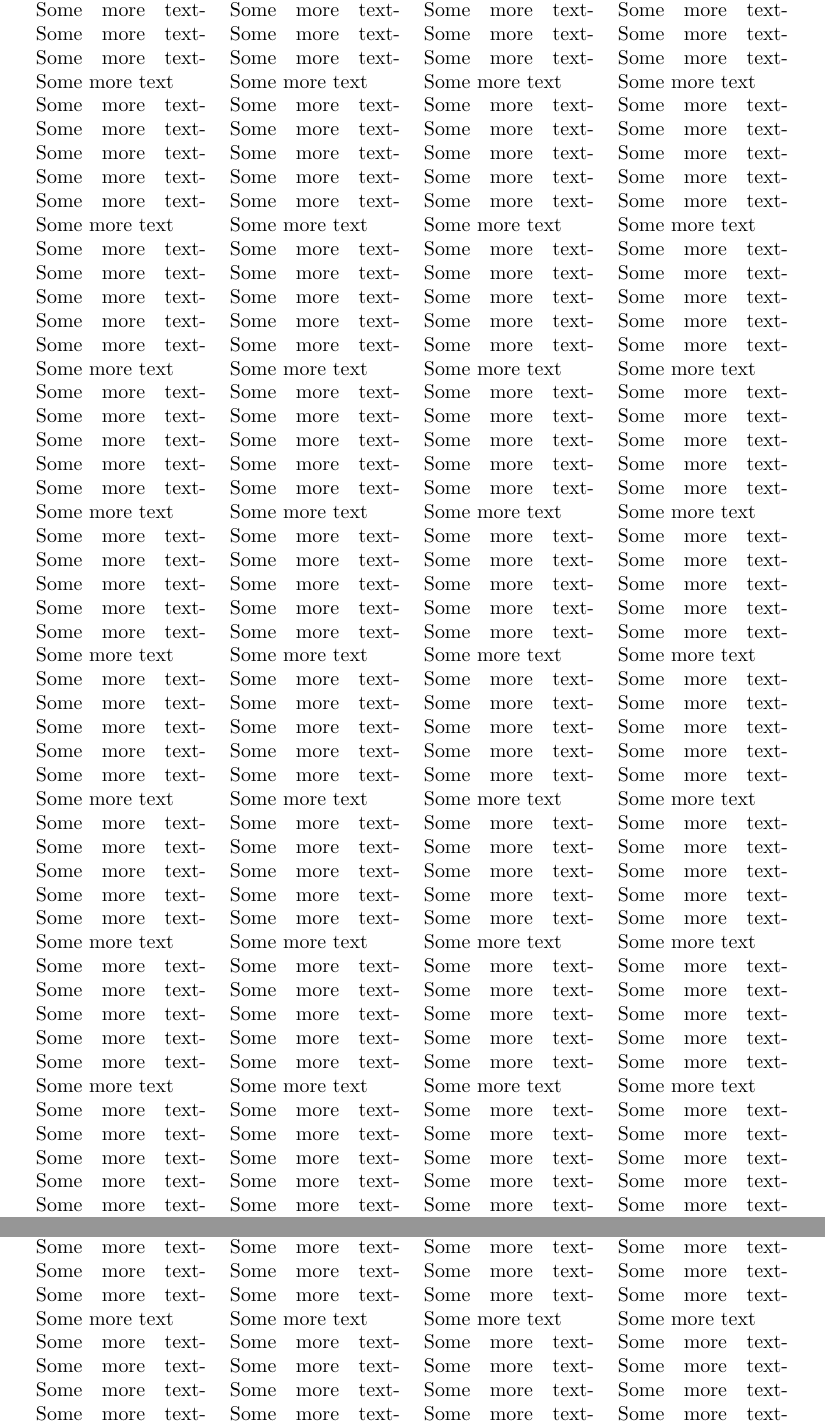
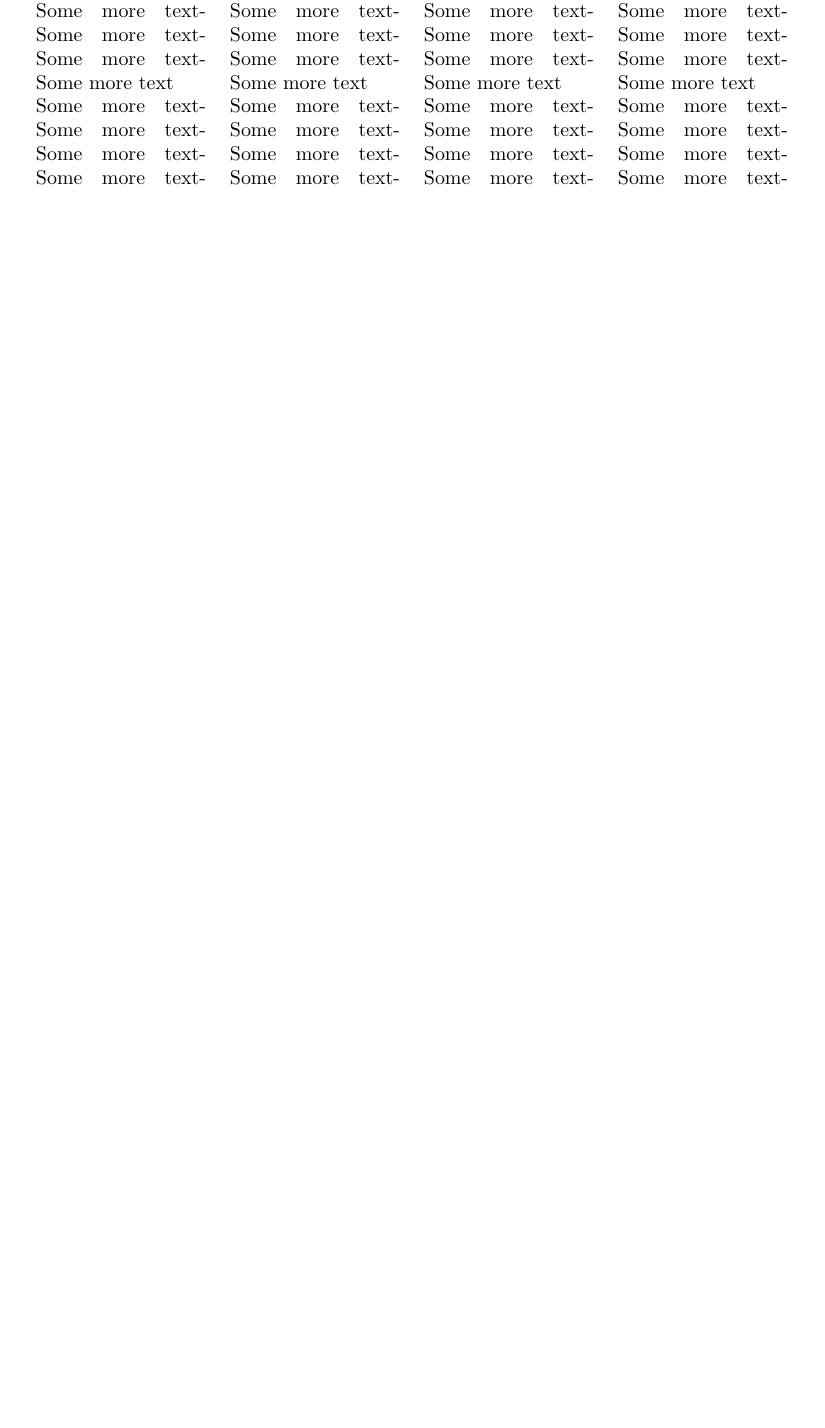
Before and after one commit to MariosGkMeng/Straightforward-Obsidian2Latex, a LaTeX problem sheet (example_vault/✍Writing/example_writing.tex): two parts of pages 7 and 8 of 13 before the commit and part of page 8 of 14 after it, the two joined at a grey line, cut at the place of the change, the shorter picture padded with empty space. The pictures show the PDF file example_vault/✍Writing/example_writing.pdf that the author committed with the source.

```diff
--- a/example_vault/✍Writing/example_writing.tex
+++ b/example_vault/✍Writing/example_writing.tex
@@ -613,15 +599,6 @@
 Some more textSome more textSome more textSome more textSome more textSome more text & Some more textSome more textSome more textSome more textSome more textSome more text & Some more textSome more textSome more textSome more textSome more textSome more text & Some more textSome more textSome more textSome more textSome more textSome more text \\
 Some more textSome more textSome more textSome more textSome more textSome more text & Some more textSome more textSome more textSome more textSome more textSome more text & Some more textSome more textSome more textSome more textSome more textSome more text & Some more textSome more textSome more textSome more textSome more textSome more text \\
 Some more textSome more textSome more textSome more textSome more textSome more text & Some more textSome more textSome more textSome more textSome more textSome more text & Some more textSome more textSome more textSome more textSome more textSome more text & Some more textSome more textSome more textSome more textSome more textSome more text \\
-Some more textSome more textSome more textSome more textSome more textSome more text & Some more textSome more textSome more textSome more textSome more textSome more text & Some more textSome more textSome more textSome more textSome more textSome more text & Some more textSome more textSome more textSome more textSome more textSome more text \\
-Some more textSome more textSome more textSome more textSome more textSome more text & Some more textSome more textSome more textSome more textSome more textSome more text & Some more textSome more textSome more textSome more textSome more textSome more text & Some more textSome more textSome more textSome more textSome more textSome more text \\
-Some more textSome more textSome more textSome more textSome more textSome more text & Some more textSome more textSome more textSome more textSome more textSome more text & Some more textSome more textSome more textSome more textSome more textSome more text & Some more textSome more textSome more textSome more textSome more textSome more text \\
-Some more textSome more textSome more textSome more textSome more textSome more text & Some more textSome more textSome more textSome more textSome more textSome more text & Some more textSome more textSome more textSome more textSome more textSome more text & Some more textSome more textSome more textSome more textSome more textSome more text \\
-Some more textSome more textSome more textSome more textSome more textSome more text & Some more textSome more textSome more textSome more textSome more textSome more text & Some more textSome more textSome more textSome more textSome more textSome more text & Some more textSome more textSome more textSome more textSome more textSome more text \\
-Some more textSome more textSome more textSome more textSome more textSome more text & Some more textSome more textSome more textSome more textSome more textSome more text & Some more textSome more textSome more textSome more textSome more textSome more text & Some more textSome more textSome more textSome more textSome more textSome more text \\
-Some more textSome more textSome more textSome more textSome more textSome more text & Some more textSome more textSome more textSome more textSome more textSome more text & Some more textSome more textSome more textSome more textSome more textSome more text & Some more textSome more textSome more textSome more textSome more textSome more text \\
-Some more textSome more textSome more textSome more textSome more textSome more text & Some more textSome more textSome more textSome more textSome more textSome more text & Some more textSome more textSome more textSome more textSome more textSome more text & Some more textSome more textSome more textSome more textSome more textSome more text \\
-Some more textSome more textSome more textSome more textSome more textSome more text & Some more textSome more textSome more textSome more textSome more textSome more text & Some more textSome more textSome more textSome more textSome more textSome more text & Some more textSome more textSome more textSome more textSome more textSome more text \\
 \end{longtable}
 
 % End obsidian ref
```
Also changed, not shown: example_vault/✍Writing/example_writing.pdf, example_vault/✍Writing/example_writing.tex (30 more changed lines), 2 other files.
